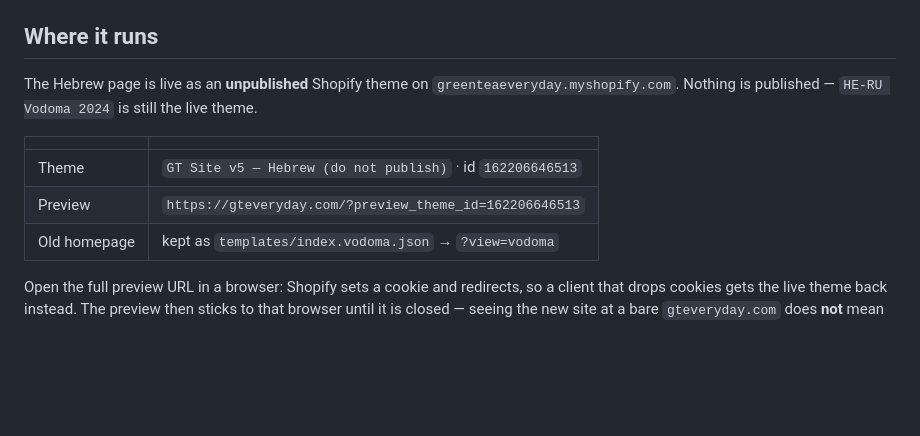
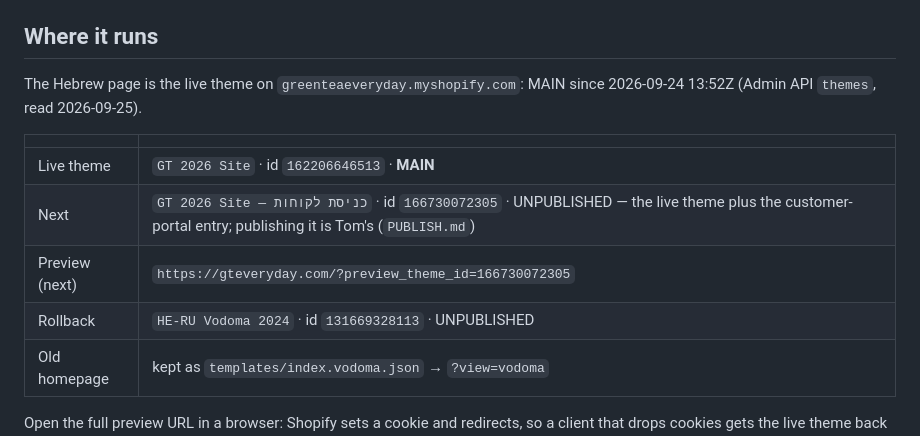
Before and after one commit to tomw200082-collab/gt-site, a Markdown page: README.md, the part around the change. Rendered like a GitHub page; blank space fills up the shorter version.

```diff
--- a/README.md
+++ b/README.md
@@ -75,14 +75,15 @@ kicker, the same pairing the collection cards use.
 
 ## Where it runs
 
-The Hebrew page is live as an **unpublished** Shopify theme on
-`greenteaeveryday.myshopify.com`. Nothing is published — `HE-RU Vodoma 2024`
-is still the live theme.
+The Hebrew page is the live theme on `greenteaeveryday.myshopify.com`: MAIN
+since 2026-09-24 13:52Z (Admin API `themes`, read 2026-09-25).
 
 | | |
 |---|---|
-| Theme | `GT Site v5 — Hebrew (do not publish)` · id `162206646513` |
-| Preview | `https://gteveryday.com/?preview_theme_id=162206646513` |
+| Live theme | `GT 2026 Site` · id `162206646513` · **MAIN** |
+| Next | `GT 2026 Site — כניסת לקוחות` · id `166730072305` · UNPUBLISHED — the live theme plus the customer-portal entry; publishing it is Tom's (`PUBLISH.md`) |
+| Preview (next) | `https://gteveryday.com/?preview_theme_id=166730072305` |
+| Rollback | `HE-RU Vodoma 2024` · id `131669328113` · UNPUBLISHED |
 | Old homepage | kept as `templates/index.vodoma.json` → `?view=vodoma` |
 
 Open the full preview URL in a browser: Shopify sets a cookie and redirects, so
```
Also changed, not shown: PUBLISH.md (+8 -6 lines).
